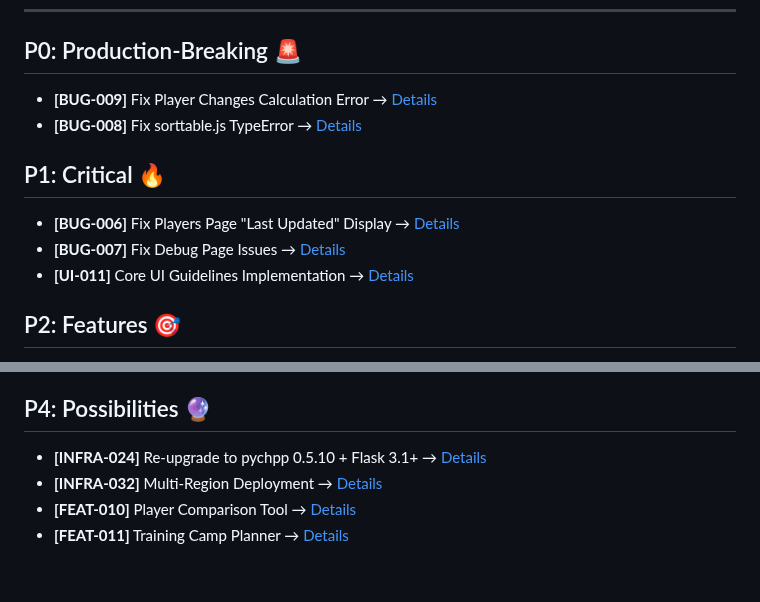
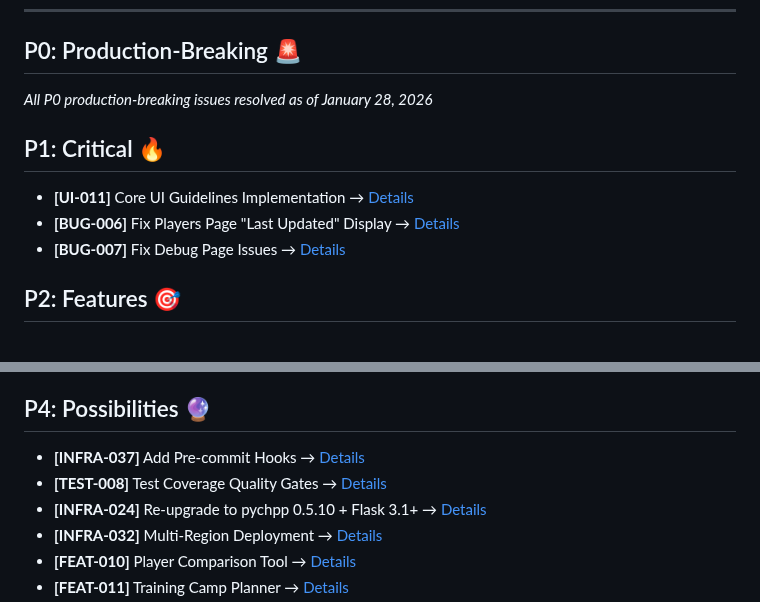
Before and after one commit to kvarak/htstatus, a Markdown page: .project/backlog.md, 2 parts joined by grey strips. GitHub-like rendering; blank space fills up the shorter version.

```diff
--- a/.project/backlog.md
+++ b/.project/backlog.md
@@ -7,14 +7,13 @@
 
 ## P0: Production-Breaking 🚨
 
-- **[BUG-009]** Fix Player Changes Calculation Error → [Details](.project/tasks/BUG-009.md)
-- **[BUG-008]** Fix sorttable.js TypeError → [Details](.project/tasks/BUG-008.md)
+*All P0 production-breaking issues resolved as of January 28, 2026*
 
 ## P1: Critical 🔥
 
+- **[UI-011]** Core UI Guidelines Implementation → [Details](.project/tasks/UI-011.md)
 - **[BUG-006]** Fix Players Page "Last Updated" Display → [Details](.project/tasks/BUG-006.md)
 - **[BUG-007]** Fix Debug Page Issues → [Details](.project/tasks/BUG-007.md)
-- **[UI-011]** Core UI Guidelines Implementation → [Details](.project/tasks/UI-011.md)
 
 ## P2: Features 🎯
 
@@ -53,6 +52,8 @@
 
 ## P4: Possibilities 🔮
 
+- **[INFRA-037]** Add Pre-commit Hooks → [Details](.project/tasks/INFRA-037.md)
+- **[TEST-008]** Test Coverage Quality Gates → [Details](.project/tasks/TEST-008.md)
 - **[INFRA-024]** Re-upgrade to pychpp 0.5.10 + Flask 3.1+ → [Details](.project/tasks/INFRA-024.md)
 - **[INFRA-032]** Multi-Region Deployment → [Details](.project/tasks/INFRA-032.md)
 - **[FEAT-010]** Player Comparison Tool → [Details](.project/tasks/FEAT-010.md)
```
Also changed, not shown: .project/tasks/INFRA-037.md (added, +33 -0 lines), .project/tasks/TEST-008.md (added, +34 -0 lines).
